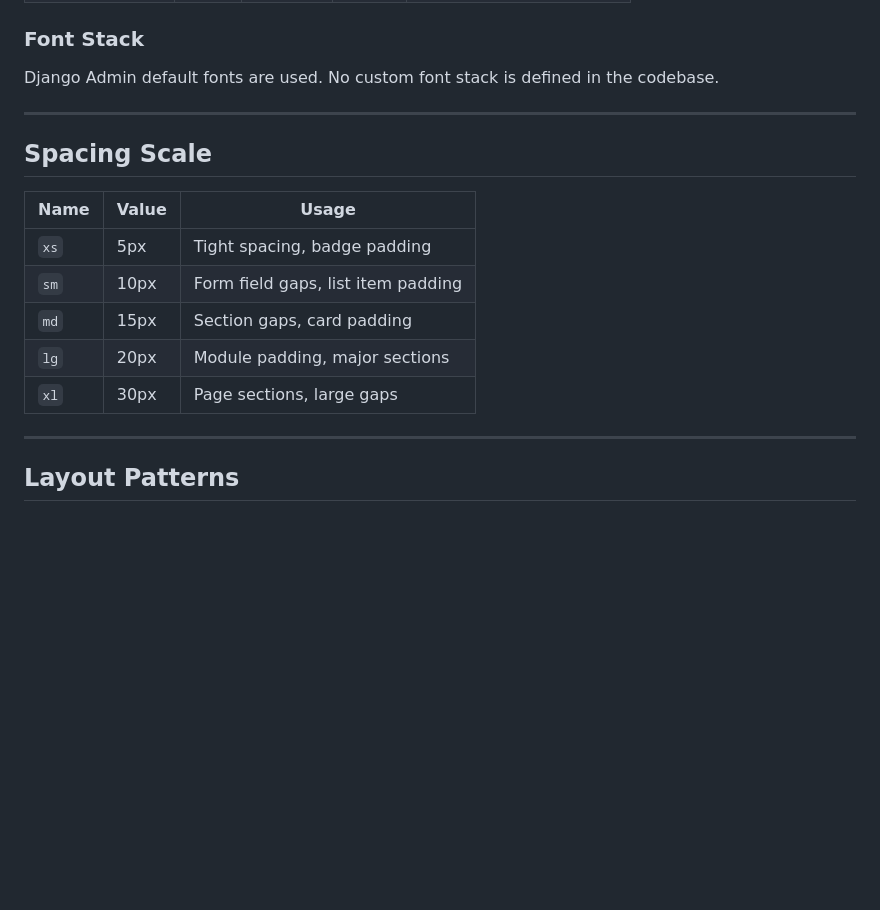
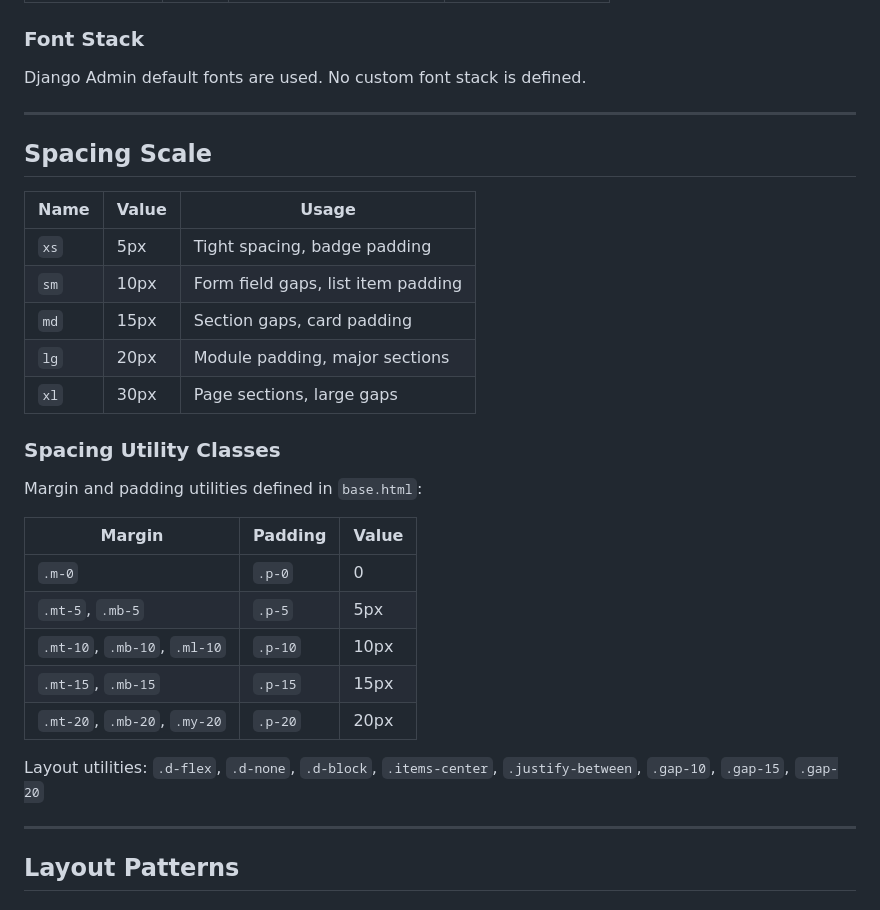
Before and after one commit to wrccdc-org/wccomps-bot, a Markdown page: docs/ui-design-system.md, the part around one of its changes. GitHub-like rendering; blank space fills up the shorter version.

```diff
--- a/docs/ui-design-system.md
+++ b/docs/ui-design-system.md
@@ -62,7 +82,7 @@ This document defines UI patterns for WCComps. The system builds on Django Admin
 
 ### Font Stack
 
-Django Admin default fonts are used. No custom font stack is defined in the codebase.
+Django Admin default fonts are used. No custom font stack is defined.
 
 ---
 
@@ -75,6 +95,20 @@ Django Admin default fonts are used. No custom font stack is defined in the code
 | `md` | 15px | Section gaps, card padding |
 | `lg` | 20px | Module padding, major sections |
 | `xl` | 30px | Page sections, large gaps |
+
+### Spacing Utility Classes
+
+Margin and padding utilities defined in `base.html`:
+
+| Margin | Padding | Value |
+|--------|---------|-------|
+| `.m-0` | `.p-0` | 0 |
+| `.mt-5`, `.mb-5` | `.p-5` | 5px |
+| `.mt-10`, `.mb-10`, `.ml-10` | `.p-10` | 10px |
+| `.mt-15`, `.mb-15` | `.p-15` | 15px |
+| `.mt-20`, `.mb-20`, `.my-20` | `.p-20` | 20px |
+
+Layout utilities: `.d-flex`, `.d-none`, `.d-block`, `.items-center`, `.justify-between`, `.gap-10`, `.gap-15`, `.gap-20`
 
 ---
 
```
Also changed, not shown: other parts of docs/ui-design-system.md (+91 -35 lines).
